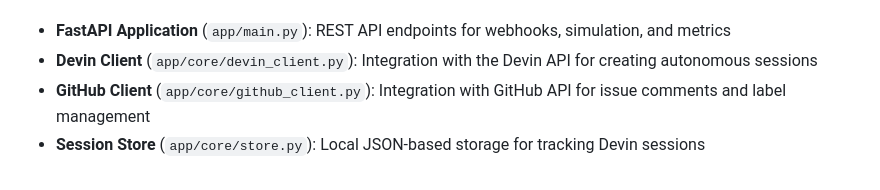
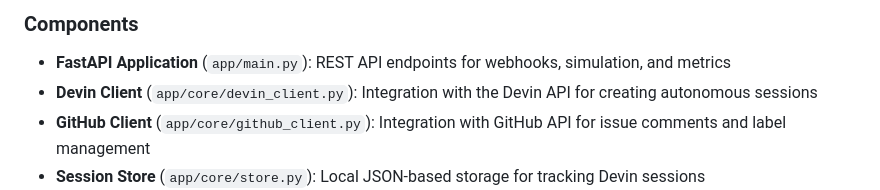
Before and after one commit to emillaurence/agentic-devin-swe-remediation, a Markdown page: README.md, the part around one of its changes. Drawn GitHub-style.

```diff
--- a/README.md
+++ b/README.md
@@ -24,3 +63,4 @@ The system is built as a Python FastAPI application with the following component
+### Components
 
 - **FastAPI Application** (`app/main.py`): REST API endpoints for webhooks, simulation, and metrics
 - **Devin Client** (`app/core/devin_client.py`): Integration with the Devin API for creating autonomous sessions
```
Also changed, not shown: other parts of README.md (+39 -0 lines).
